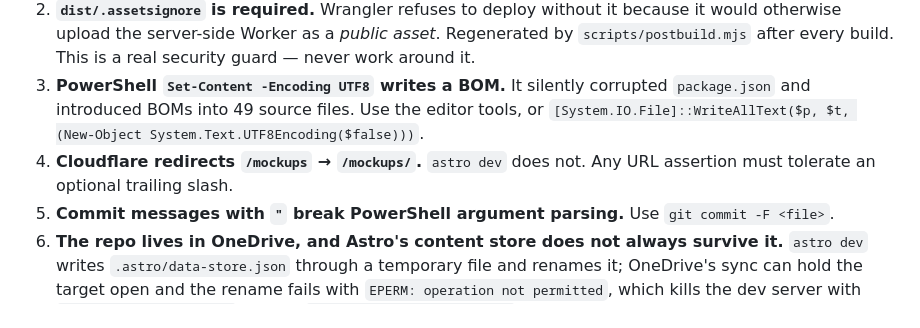
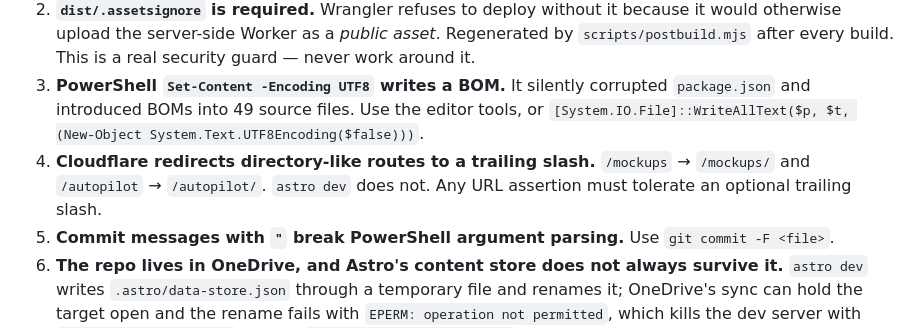
Before and after one commit to adityadino678-ai/mockup-studio-finale, a Markdown page: AGENTS.md, the part around the change. GitHub-like rendering.

Commit message:
docs: note the /autopilot trailing-slash redirect

```diff
--- a/AGENTS.md
+++ b/AGENTS.md
@@ -959,8 +959,9 @@ position pickers here:
 3. **PowerShell `Set-Content -Encoding UTF8` writes a BOM.** It silently corrupted
    `package.json` and introduced BOMs into 49 source files. Use the editor tools,
    or `[System.IO.File]::WriteAllText($p, $t, (New-Object System.Text.UTF8Encoding($false)))`.
-4. **Cloudflare redirects `/mockups` → `/mockups/`.** `astro dev` does not. Any
-   URL assertion must tolerate an optional trailing slash.
+4. **Cloudflare redirects directory-like routes to a trailing slash.**
+   `/mockups` → `/mockups/` and `/autopilot` → `/autopilot/`. `astro dev` does
+   not. Any URL assertion must tolerate an optional trailing slash.
 5. **Commit messages with `"` break PowerShell argument parsing.** Use
    `git commit -F <file>`.
 6. **The repo lives in OneDrive, and Astro's content store does not always
```
